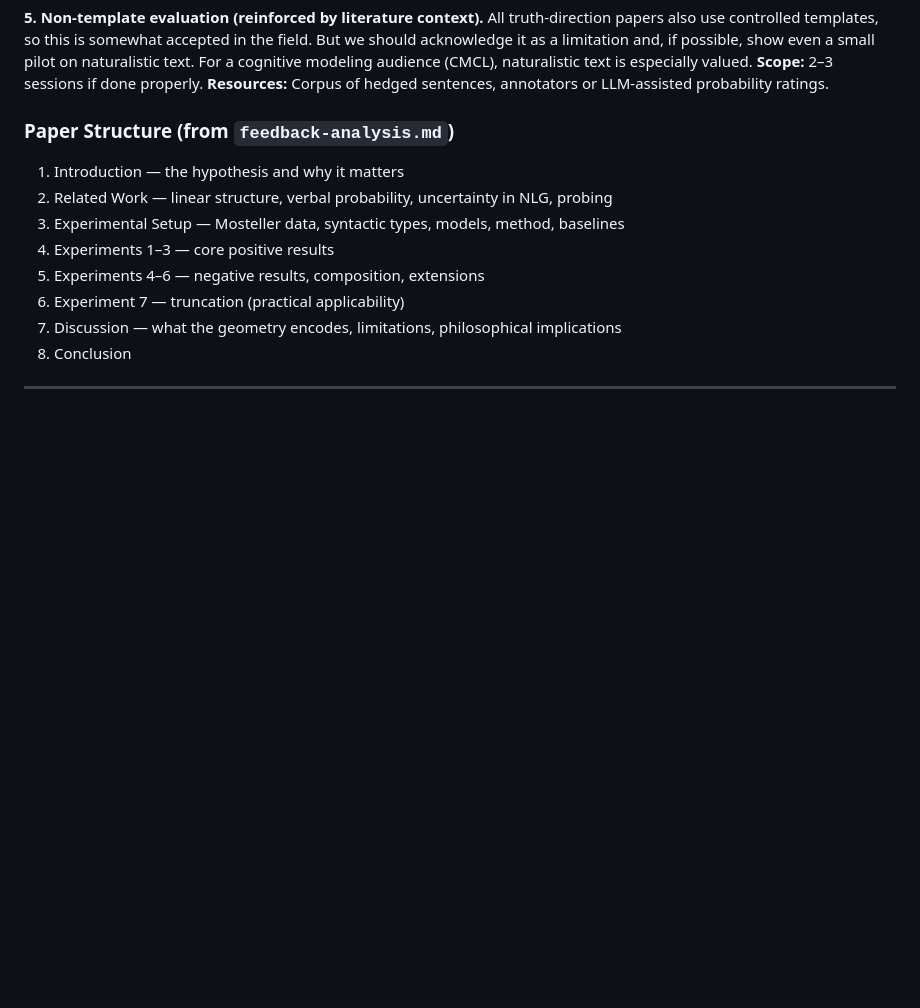
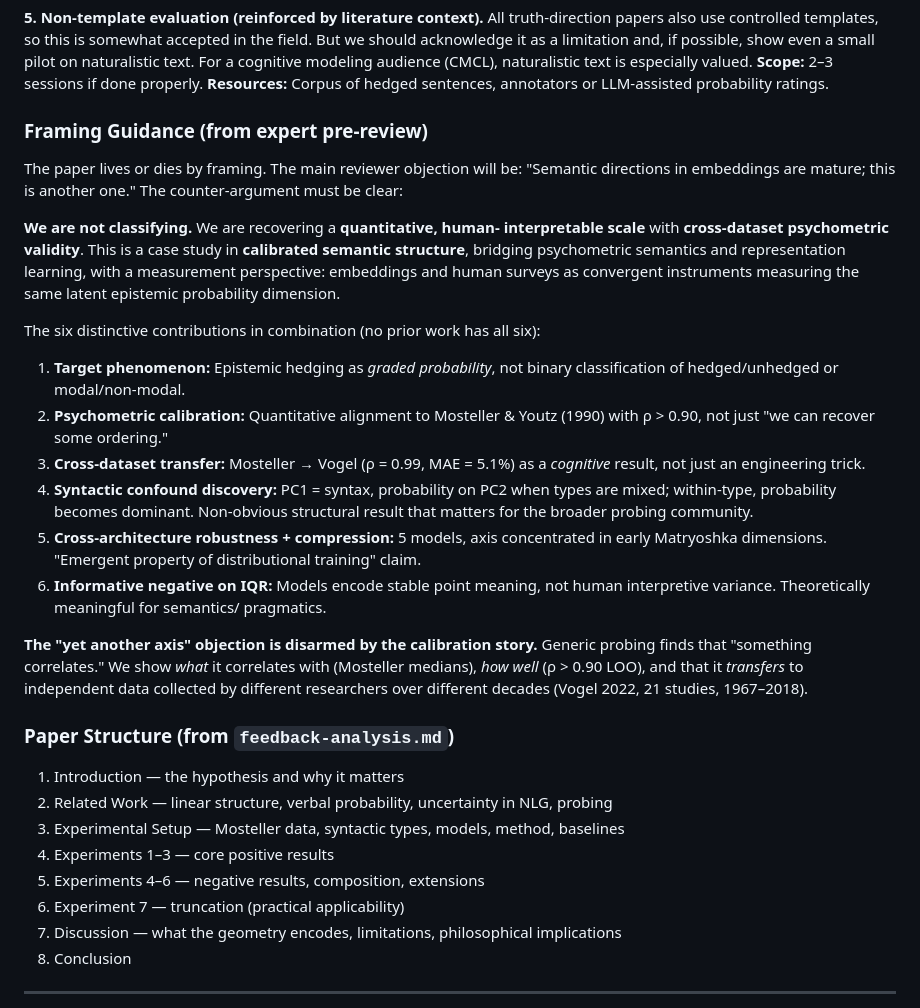
Before and after one commit to v2-io/hedge-embeddings, a Markdown page: PLAN.md, the part around the change. GitHub-like rendering; blank space fills up the shorter version.

Commit message:
Add framing guidance from expert pre-review to PLAN.md
Key insight: the paper must be framed as "calibrated semantic structure"
bridging psychometric semantics and representation learning, not as
"another linear axis." Lists six distinctive contributions that in
combination are novel, and explains how the calibration/transfer story
disarms the "yet another axis" objection.

Co-Authored-By: Claude Opus 4.6 (1M context) <noreply@anthropic.com>

```diff
--- a/PLAN.md
+++ b/PLAN.md
@@ -143,6 +143,43 @@ possible, show even a small pilot on naturalistic text. For a cognitive modeling
 audience (CMCL), naturalistic text is especially valued.
 **Scope:** 2–3 sessions if done properly. **Resources:** Corpus of hedged
 sentences, annotators or LLM-assisted probability ratings.
+
+### Framing Guidance (from expert pre-review)
+
+The paper lives or dies by framing. The main reviewer objection will be:
+"Semantic directions in embeddings are mature; this is another one." The
+counter-argument must be clear:
+
+**We are not classifying.** We are recovering a **quantitative, human-
+interpretable scale** with **cross-dataset psychometric validity**. This is
+a case study in **calibrated semantic structure**, bridging psychometric
+semantics and representation learning, with a measurement perspective:
+embeddings and human surveys as convergent instruments measuring the same
+latent epistemic probability dimension.
+
+The six distinctive contributions in combination (no prior work has all six):
+
+1. **Target phenomenon:** Epistemic hedging as *graded probability*, not
+   binary classification of hedged/unhedged or modal/non-modal.
+2. **Psychometric calibration:** Quantitative alignment to Mosteller & Youtz
+   (1990) with ρ > 0.90, not just "we can recover some ordering."
+3. **Cross-dataset transfer:** Mosteller → Vogel (ρ = 0.99, MAE = 5.1%) as
+   a *cognitive* result, not just an engineering trick.
+4. **Syntactic confound discovery:** PC1 = syntax, probability on PC2 when
+   types are mixed; within-type, probability becomes dominant. Non-obvious
+   structural result that matters for the broader probing community.
+5. **Cross-architecture robustness + compression:** 5 models, axis concentrated
+   in early Matryoshka dimensions. "Emergent property of distributional
+   training" claim.
+6. **Informative negative on IQR:** Models encode stable point meaning, not
+   human interpretive variance. Theoretically meaningful for semantics/
+   pragmatics.
+
+**The "yet another axis" objection is disarmed by the calibration story.**
+Generic probing finds that "something correlates." We show *what* it
+correlates with (Mosteller medians), *how well* (ρ > 0.90 LOO), and that
+it *transfers* to independent data collected by different researchers over
+different decades (Vogel 2022, 21 studies, 1967–2018).
 
 ### Paper Structure (from `feedback-analysis.md`)
 
```
